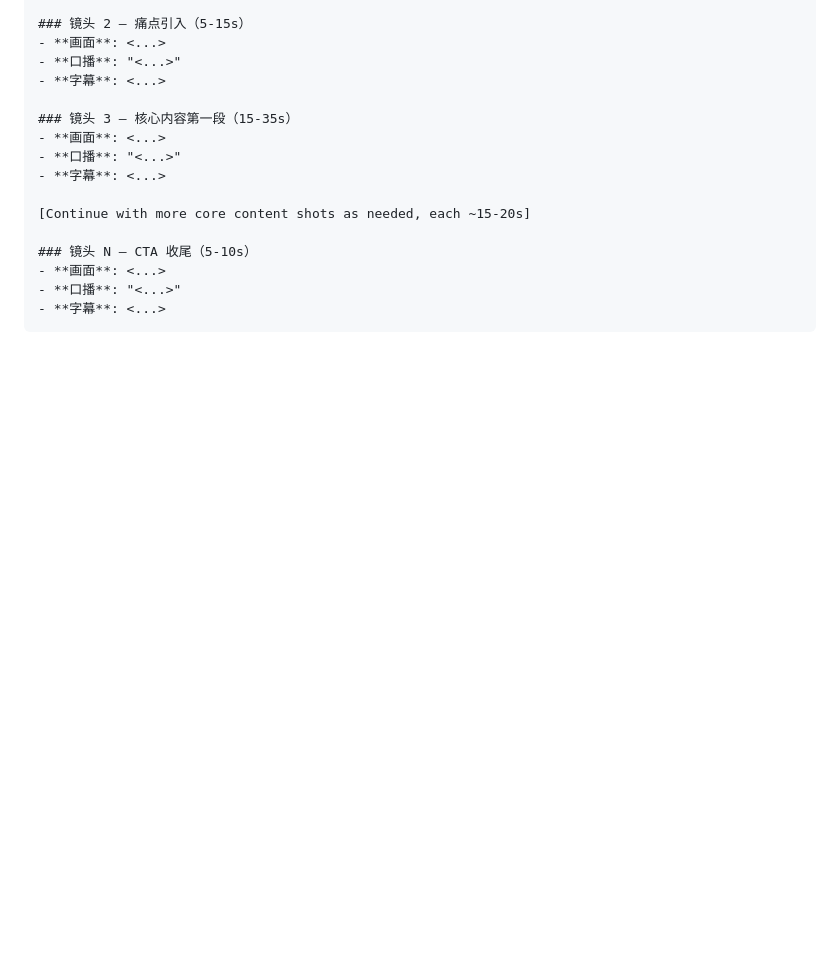
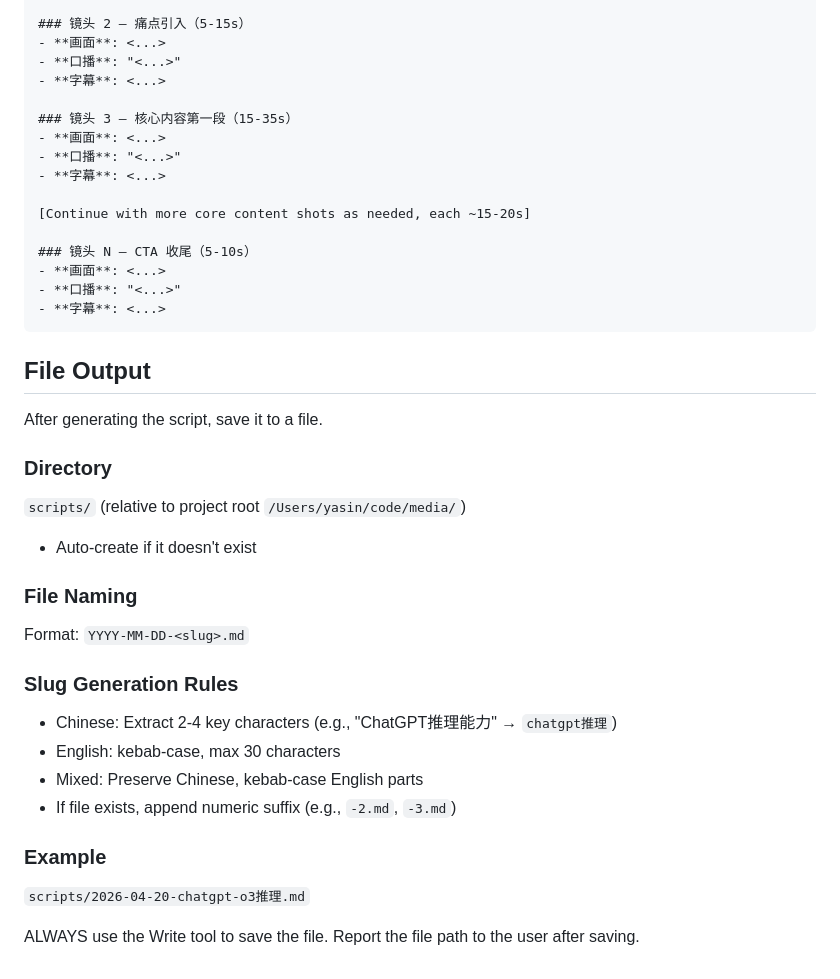
Before and after one commit to yasinshaw/media, a Markdown page: .claude/skills/video-script.md, the part around the change. Rendered like a GitHub page; blank space fills up the shorter version.

Commit message:
feat: add file saving logic to video-script skill

````diff
--- a/.claude/skills/video-script.md
+++ b/.claude/skills/video-script.md
@@ -112,3 +112,25 @@ Each shot = one visual scene OR one key argument
 - **口播**: "<...>"
 - **字幕**: <...>
 ```
+
+## File Output
+
+After generating the script, save it to a file.
+
+### Directory
+`scripts/` (relative to project root `/Users/yasin/code/media/`)
+- Auto-create if it doesn't exist
+
+### File Naming
+Format: `YYYY-MM-DD-<slug>.md`
+
+### Slug Generation Rules
+- Chinese: Extract 2-4 key characters (e.g., "ChatGPT推理能力" → `chatgpt推理`)
+- English: kebab-case, max 30 characters
+- Mixed: Preserve Chinese, kebab-case English parts
+- If file exists, append numeric suffix (e.g., `-2.md`, `-3.md`)
+
+### Example
+`scripts/2026-04-20-chatgpt-o3推理.md`
+
+ALWAYS use the Write tool to save the file. Report the file path to the user after saving.
````
